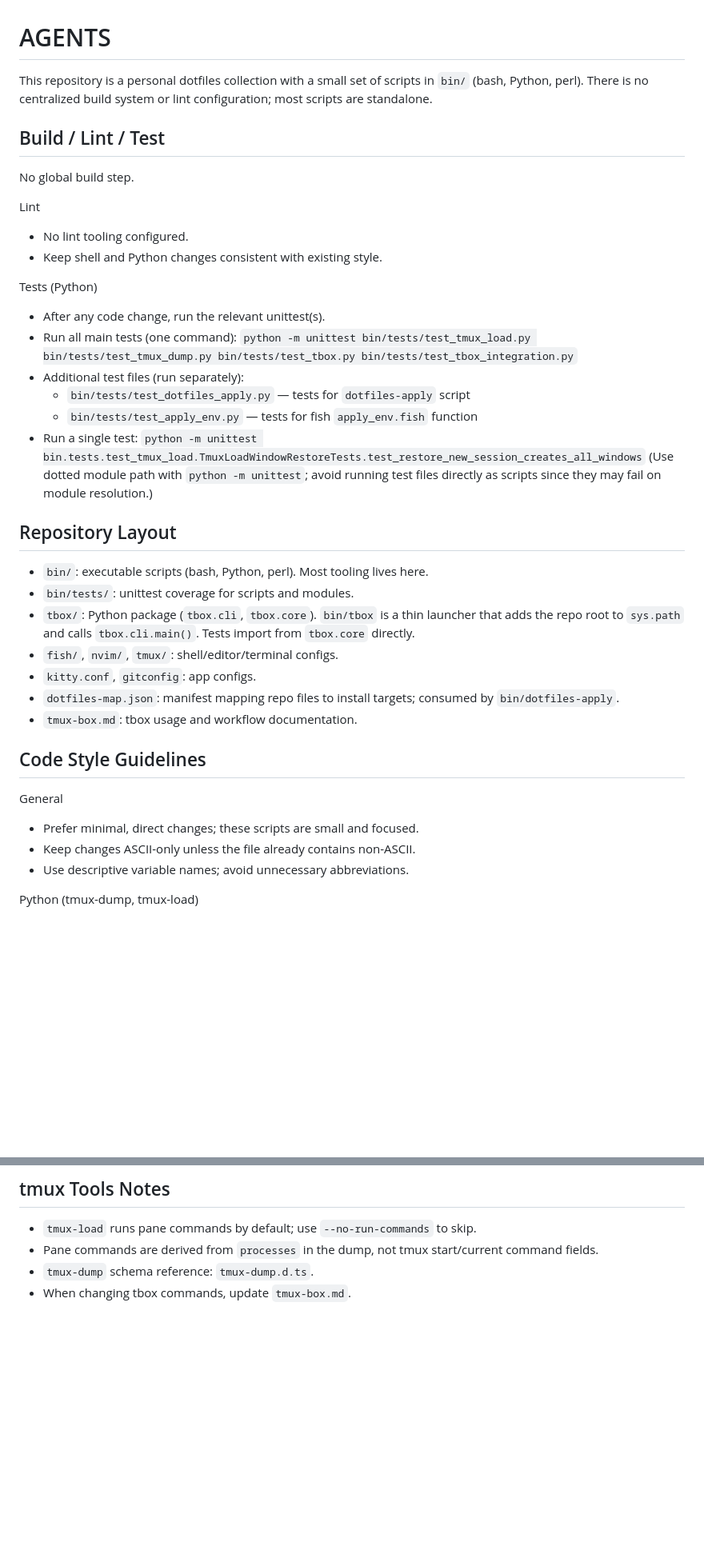
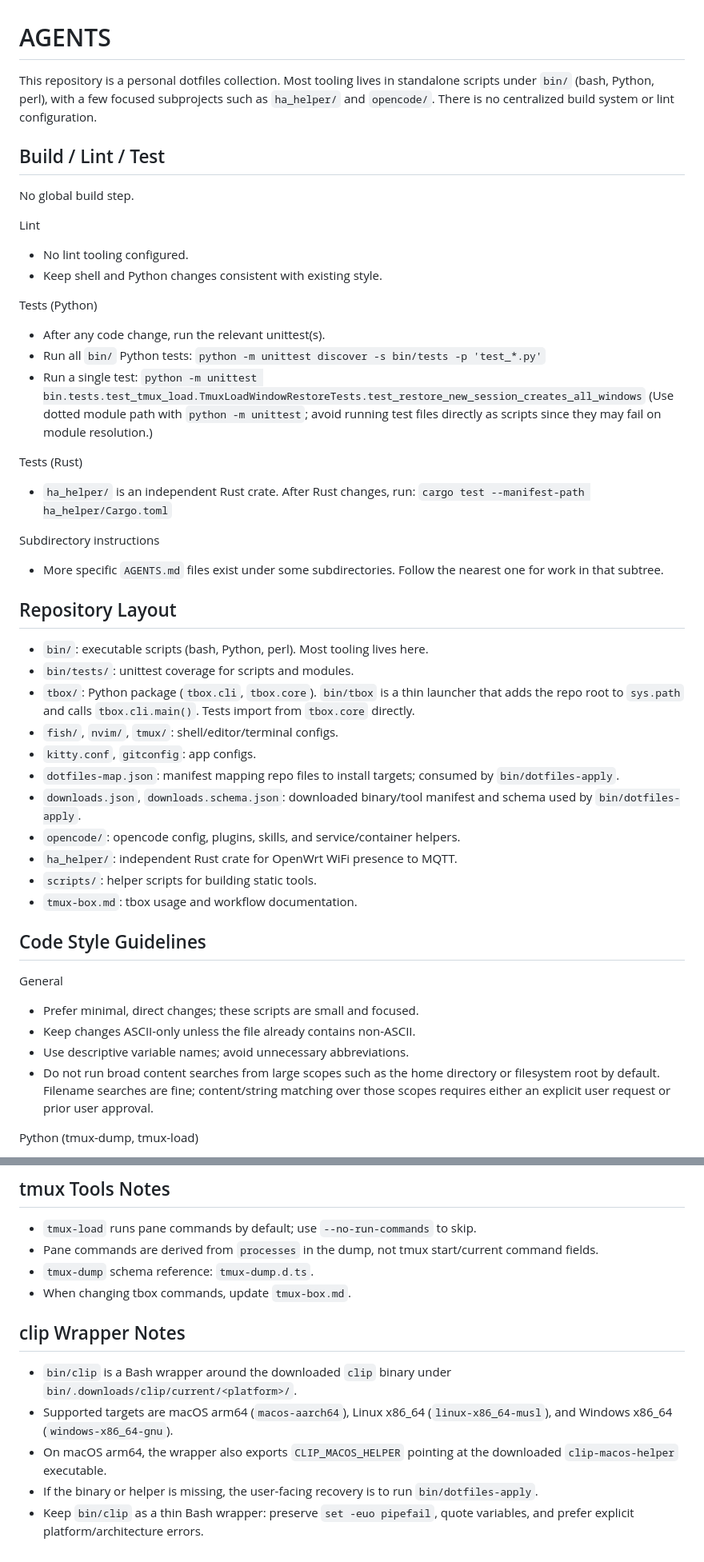
Before and after one commit to ykai55/dotfiles, a Markdown page: AGENTS.md, 2 parts joined by grey strips. Shown at 80% size. Drawn GitHub-style; blank space fills up the shorter version.

Commit message:
docs: update agent guidance

```diff
--- a/AGENTS.md
+++ b/AGENTS.md
@@ -1,8 +1,9 @@
 # AGENTS
 
-This repository is a personal dotfiles collection with a small set of scripts
-in `bin/` (bash, Python, perl). There is no centralized build system or lint
-configuration; most scripts are standalone.
+This repository is a personal dotfiles collection. Most tooling lives in
+standalone scripts under `bin/` (bash, Python, perl), with a few focused
+subprojects such as `ha_helper/` and `opencode/`. There is no centralized build
+system or lint configuration.
 
 ## Build / Lint / Test
 
@@ -14,15 +15,20 @@ Lint
 
 Tests (Python)
 - After any code change, run the relevant unittest(s).
-- Run all main tests (one command):
-  `python -m unittest bin/tests/test_tmux_load.py bin/tests/test_tmux_dump.py bin/tests/test_tbox.py bin/tests/test_tbox_integration.py`
-- Additional test files (run separately):
-  - `bin/tests/test_dotfiles_apply.py` — tests for `dotfiles-apply` script
-  - `bin/tests/test_apply_env.py` — tests for fish `apply_env.fish` function
+- Run all `bin/` Python tests:
+  `python -m unittest discover -s bin/tests -p 'test_*.py'`
 - Run a single test:
   `python -m unittest bin.tests.test_tmux_load.TmuxLoadWindowRestoreTests.test_restore_new_session_creates_all_windows`
   (Use dotted module path with `python -m unittest`; avoid running test files
   directly as scripts since they may fail on module resolution.)
+
+Tests (Rust)
+- `ha_helper/` is an independent Rust crate. After Rust changes, run:
+  `cargo test --manifest-path ha_helper/Cargo.toml`
+
+Subdirectory instructions
+- More specific `AGENTS.md` files exist under some subdirectories. Follow the
+  nearest one for work in that subtree.
 
 ## Repository Layout
 
@@ -35,8 +41,12 @@ Tests (Python)
 - `kitty.conf`, `gitconfig`: app configs.
 - `dotfiles-map.json`: manifest mapping repo files to install targets;
   consumed by `bin/dotfiles-apply`.
+- `downloads.json`, `downloads.schema.json`: downloaded binary/tool manifest
+  and schema used by `bin/dotfiles-apply`.
+- `opencode/`: opencode config, plugins, skills, and service/container helpers.
+- `ha_helper/`: independent Rust crate for OpenWrt WiFi presence to MQTT.
+- `scripts/`: helper scripts for building static tools.
 - `tmux-box.md`: tbox usage and workflow documentation.
-
 
 ## Code Style Guidelines
 
@@ -44,6 +54,10 @@ General
 - Prefer minimal, direct changes; these scripts are small and focused.
 - Keep changes ASCII-only unless the file already contains non-ASCII.
 - Use descriptive variable names; avoid unnecessary abbreviations.
+- Do not run broad content searches from large scopes such as the home directory
+  or filesystem root by default. Filename searches are fine; content/string
+  matching over those scopes requires either an explicit user request or prior
+  user approval.
 
 Python (tmux-dump, tmux-load)
 - Shebang: `#!/usr/bin/env python3`.
@@ -114,3 +128,16 @@ Config files (fish, nvim, tmux, kitty)
 - Pane commands are derived from `processes` in the dump, not tmux start/current command fields.
 - `tmux-dump` schema reference: `tmux-dump.d.ts`.
 - When changing tbox commands, update `tmux-box.md`.
+
+## clip Wrapper Notes
+
+- `bin/clip` is a Bash wrapper around the downloaded `clip` binary under
+  `bin/.downloads/clip/current/<platform>/`.
+- Supported targets are macOS arm64 (`macos-aarch64`), Linux x86_64
+  (`linux-x86_64-musl`), and Windows x86_64 (`windows-x86_64-gnu`).
+- On macOS arm64, the wrapper also exports `CLIP_MACOS_HELPER` pointing at the
+  downloaded `clip-macos-helper` executable.
+- If the binary or helper is missing, the user-facing recovery is to run
+  `bin/dotfiles-apply`.
+- Keep `bin/clip` as a thin Bash wrapper: preserve `set -euo pipefail`, quote
+  variables, and prefer explicit platform/architecture errors.
```
